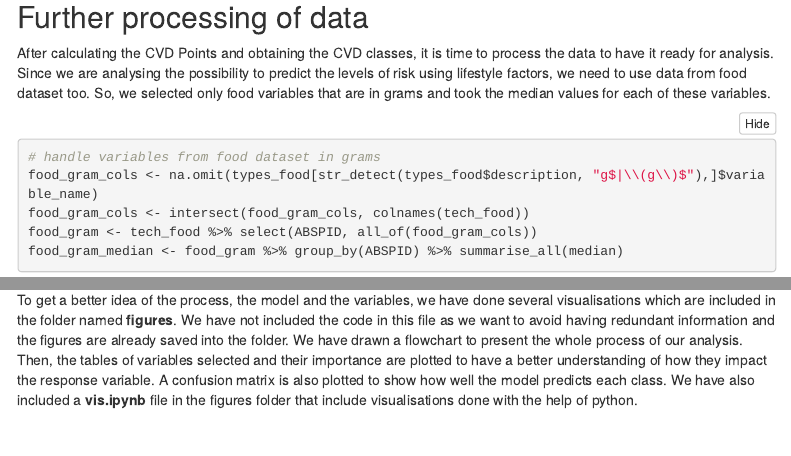
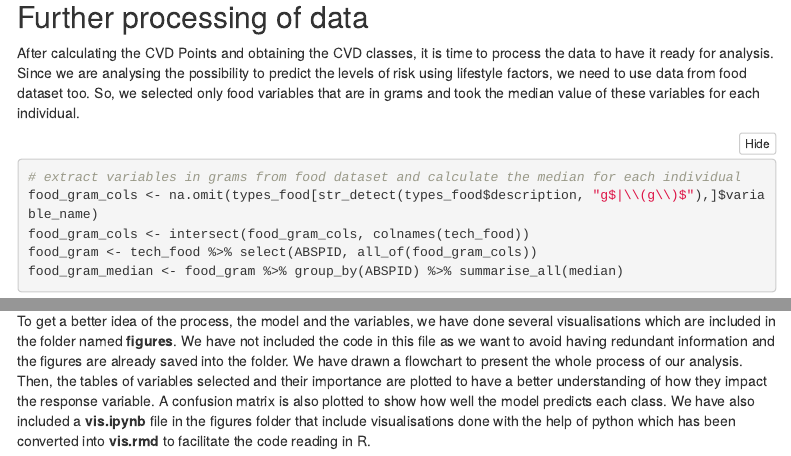
Before and after one commit to ida3266/PROJECT1_TEAM20, an R Markdown document (Analysis.Rmd): the page in a window 1100 px wide, from 6980 px down, and a second part further down, joined at a grey line. The pictures show the output file Analysis.html that the author committed with the source, opened offline; menus at the side of the page are left out.

Commit message:
minor changes

````diff
--- a/Analysis.Rmd
+++ b/Analysis.Rmd
@@ -362,9 +362,9 @@ dat$cvd_class <- as.factor(dat$cvd_class)
 ```
 
 ## Further processing of data
-After calculating the CVD Points and obtaining the CVD classes, it is time to process the data to have it ready for analysis. Since we are analysing the possibility to predict the levels of risk using lifestyle factors, we need to use data from food dataset too. So, we selected only food variables that are in grams and took the median values for each of these variables.
+After calculating the CVD Points and obtaining the CVD classes, it is time to process the data to have it ready for analysis. Since we are analysing the possibility to predict the levels of risk using lifestyle factors, we need to use data from food dataset too. So, we selected only food variables that are in grams and took the median value of these variables for each individual.
 ```{r}
-# handle variables from food dataset in grams
+# extract variables in grams from food dataset and calculate the median for each individual
 food_gram_cols <- na.omit(types_food[str_detect(types_food$description, "g$|\\(g\\)$"),]$variable_name)
 food_gram_cols <- intersect(food_gram_cols, colnames(tech_food))
 food_gram <- tech_food %>% select(ABSPID, all_of(food_gram_cols))
@@ -674,4 +674,4 @@ tree_variables <- data.frame(biom_food_scaled %>% select(boruta_final_vars))
 clearer_names <- rename(tree_variables, c("BMI" = "BMISC", "Age" = "AGEC", "Waist_circumference" = "PHDCMWBC", "Equivalised_Income(deciles)" = "INCDEC", "Whether_has_diabetes_mellitus" = "DIABBC", "Sex" = "SEX", "Daily_smoker_status" = "SMKDAILY", "Smoker_status" = "SMKSTAT", "Protein" = "PROTEIN", "Dietary_Fibre" = "FIBRE", "Pro-vitamin_A" = "PROVITA", "Retinol_equivalents" = "RETEQV", "Thiamin_(B1)" = "B1MG", "Riboflavin_(B2)" = "B2MG", "Niacin (B3)" = "B3MG", "Niacin_equivalents" = "NIACINEQ", "Calcium" = "CALMG", "Iron" = "IRONMG", "Magnesium" = "MAGMG", "Phosphorous" = "PHOSMG", "Potassium" = "POTASMG", "Selenium" = "SELUG", "Zinc" = "ZINCMG", "Saturated_fat" = "SFAG", "Monounsaturated_fat" = "MUFAG", "Linoleic_acid" = "LAG"))
 ```
 
-To get a better idea of the process, the model and the variables, we have done several visualisations which are included in the folder named **figures**. We have not included the code in this file as we want to avoid having redundant information and the figures are already saved into the folder. We have drawn a flowchart to present the whole process of our analysis. Then, the tables of variables selected and their importance are plotted to have a better understanding of how they impact the response variable. A confusion matrix is also plotted to show how well the model predicts each class. We have also included a **vis.ipynb** file in the figures folder that include visualisations done with the help of python.
+To get a better idea of the process, the model and the variables, we have done several visualisations which are included in the folder named **figures**. We have not included the code in this file as we want to avoid having redundant information and the figures are already saved into the folder. We have drawn a flowchart to present the whole process of our analysis. Then, the tables of variables selected and their importance are plotted to have a better understanding of how they impact the response variable. A confusion matrix is also plotted to show how well the model predicts each class. We have also included a **vis.ipynb** file in the figures folder that include visualisations done with the help of python which has been converted into **vis.rmd** to facilitate the code reading in R.
````
Also changed, not shown: Analysis.html, Analysis.Rmd (4 more changed lines).
